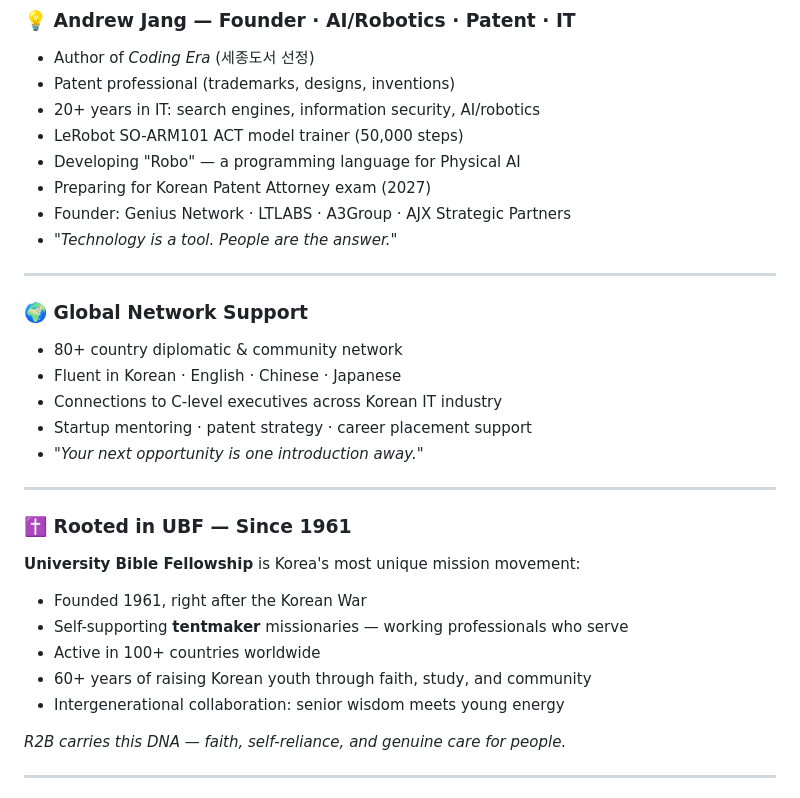
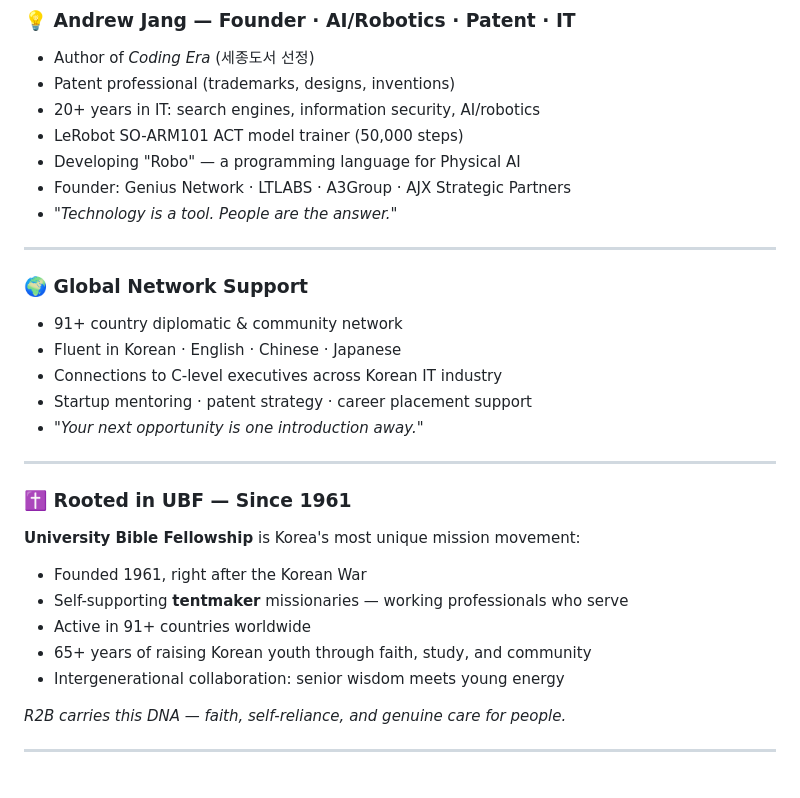
Before and after one commit to andrewJYjang/r2b-school, a Markdown page: README.md, the part around the change. Rendered like a GitHub page.

Commit message:
Update country count and years for organizations

```diff
--- a/README.md
+++ b/README.md
@@ -233,7 +233,6 @@ Each person brings **decades of real-life mastery.**
 - 20+ years in IT: search engines, information security, AI/robotics
 - LeRobot SO-ARM101 ACT model trainer (50,000 steps)
 - Developing "Robo" — a programming language for Physical AI
-- Preparing for Korean Patent Attorney exam (2027)
 - Founder: Genius Network · LTLABS · A3Group · AJX Strategic Partners
 - *"Technology is a tool. People are the answer."*
 
@@ -241,7 +240,7 @@ Each person brings **decades of real-life mastery.**
 
 ### 🌍 Global Network Support
 
-- 80+ country diplomatic & community network
+- 91+ country diplomatic & community network
 - Fluent in Korean · English · Chinese · Japanese
 - Connections to C-level executives across Korean IT industry
 - Startup mentoring · patent strategy · career placement support
@@ -254,8 +253,8 @@ Each person brings **decades of real-life mastery.**
 **University Bible Fellowship** is Korea's most unique mission movement:
 - Founded 1961, right after the Korean War
 - Self-supporting **tentmaker** missionaries — working professionals who serve
-- Active in 100+ countries worldwide
-- 60+ years of raising Korean youth through faith, study, and community
+- Active in 91+ countries worldwide
+- 65+ years of raising Korean youth through faith, study, and community
 - Intergenerational collaboration: senior wisdom meets young energy
 
 *R2B carries this DNA — faith, self-reliance, and genuine care for people.*
```
